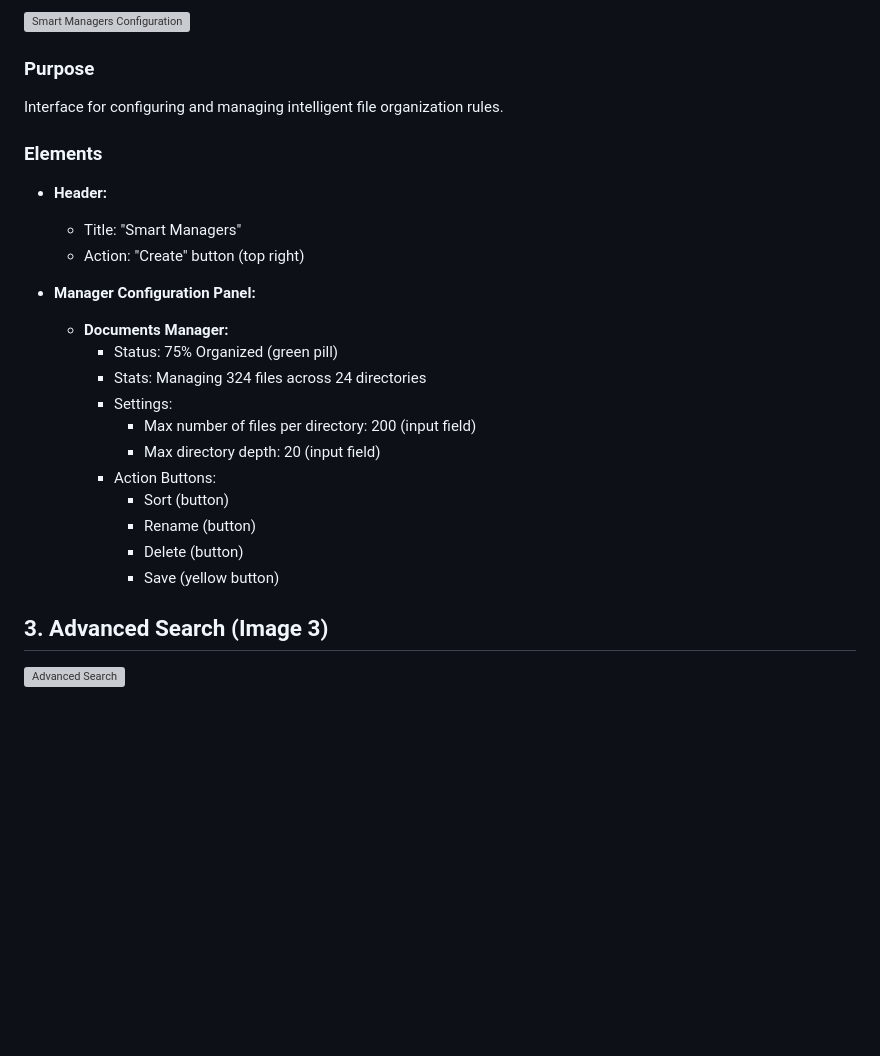
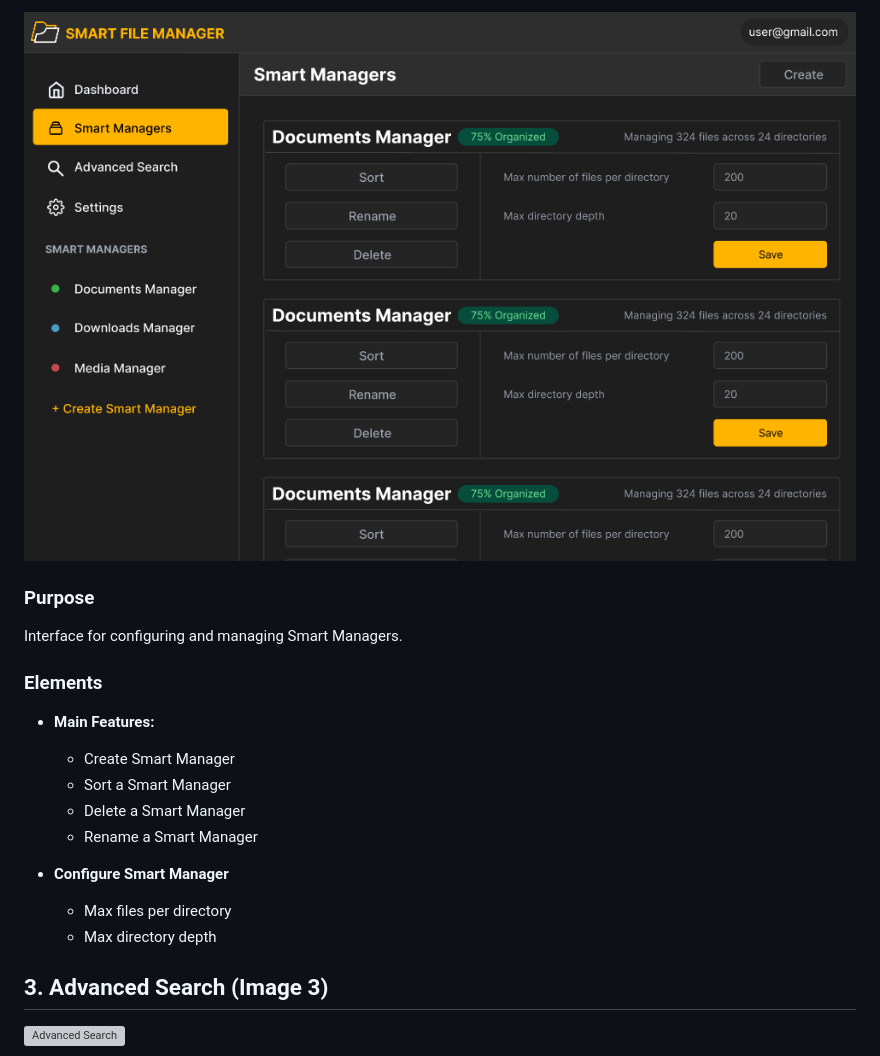
Before and after one commit to COS301-SE-2025/Smart-File-Manager, a Markdown page: Documentation/wireframe.md, the part around the change printed below. GitHub-like rendering; pictures changed too: Documentation/assets/wireframeAssets/wireframe_smart_managers.png (added); blank space fills up the shorter version; grey boxes are pictures that could not be loaded.

```diff
--- a/Documentation/wireframe.md
+++ b/Documentation/wireframe.md
@@ -62,29 +41,22 @@ Main overview screen displaying system statistics and quick access to frequently
 
-![Smart Managers Configuration](images/smart_managers.png)
+![Smart Managers Configuration](assets/wireframeAssets/wireframe_smart_managers.png)
 
 ### Purpose
 
-Interface for configuring and managing intelligent file organization rules.
+Interface for configuring and managing Smart Managers.
 
 ### Elements
 
-- **Header:**
+- **Main Features:**
 
-  - Title: "Smart Managers"
-  - Action: "Create" button (top right)
+  - Create Smart Manager
+  - Sort a Smart Manager
+  - Delete a Smart Manager
+  - Rename a Smart Manager
 
-- **Manager Configuration Panel:**
-  - **Documents Manager:**
-    - Status: 75% Organized (green pill)
-    - Stats: Managing 324 files across 24 directories
-    - Settings:
-      - Max number of files per directory: 200 (input field)
-      - Max directory depth: 20 (input field)
-    - Action Buttons:
-      - Sort (button)
-      - Rename (button)
-      - Delete (button)
-      - Save (yellow button)
+- **Configure Smart Manager**
+  - Max files per directory
+  - Max directory depth
 
 ## 3. Advanced Search (Image 3)
 
```
Also changed, not shown: other parts of Documentation/wireframe.md (+10 -31 lines), Documentation/assets/wireframeAssets/wireframe_dashboard.png (added), Documentation/assets/wireframeAssets/wireframe_main_navigation.png (renamed from Documentation/assets/wireframe_main_navigation.png).
